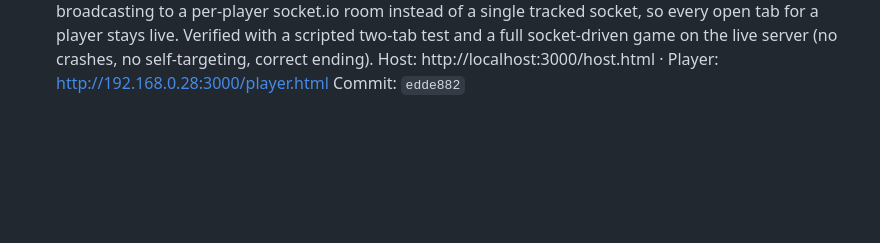
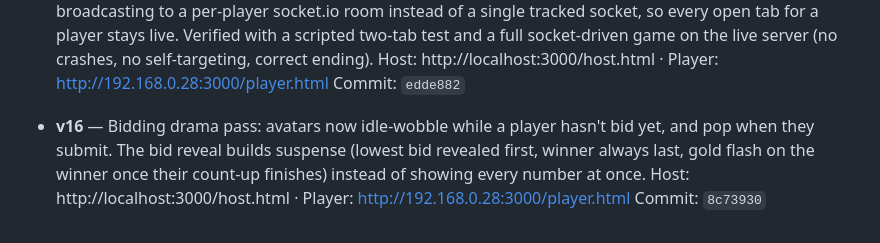
Before and after one commit to Avi-Vohra/whos-the-king, a Markdown page: VERSIONS.md, the part around the change. Rendered like a GitHub page; blank space fills up the shorter version.

Commit message:
VERSIONS.md: log v16

```diff
--- a/VERSIONS.md
+++ b/VERSIONS.md
@@ -62,3 +62,7 @@ Player: http://192.168.0.28:3000/player.html
 - **v15** (final, this session) — Found via multi-tab edge-case testing: a player's old browser tab silently stopped receiving any further state updates after they reconnected from a second tab (backgrounded tab reawakening, reopening a bookmarked link) - it would freeze forever with no update and no error. Fixed by broadcasting to a per-player socket.io room instead of a single tracked socket, so every open tab for a player stays live. Verified with a scripted two-tab test and a full socket-driven game on the live server (no crashes, no self-targeting, correct ending).
   Host: http://localhost:3000/host.html · Player: http://192.168.0.28:3000/player.html
   Commit: `edde882`
+
+- **v16** — Bidding drama pass: avatars now idle-wobble while a player hasn't bid yet, and pop when they submit. The bid reveal builds suspense (lowest bid revealed first, winner always last, gold flash on the winner once their count-up finishes) instead of showing every number at once.
+  Host: http://localhost:3000/host.html · Player: http://192.168.0.28:3000/player.html
+  Commit: `8c73930`
```
